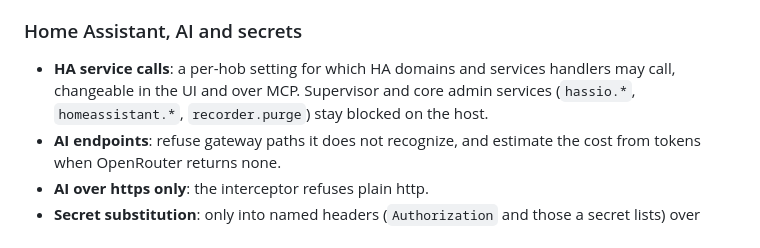
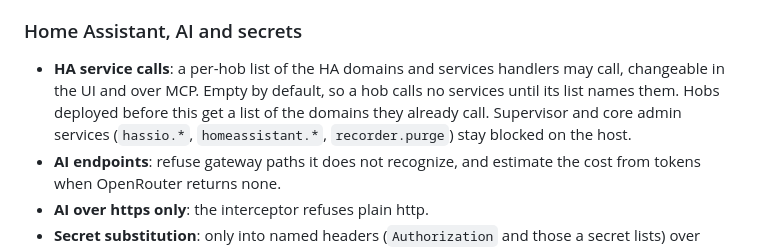
Before and after one commit to Barmore-Genc/hobwork, a Markdown page: docs/todo.md, the part around the change. Drawn GitHub-style.

Commit message:
Plan HA service calls as deny by default

```diff
--- a/docs/todo.md
+++ b/docs/todo.md
@@ -48,7 +48,7 @@ Sections are in the order to work on them.
 
 ### Home Assistant, AI and secrets
 
-- **HA service calls**: a per-hob setting for which HA domains and services handlers may call, changeable in the UI and over MCP. Supervisor and core admin services (`hassio.*`, `homeassistant.*`, `recorder.purge`) stay blocked on the host.
+- **HA service calls**: a per-hob list of the HA domains and services handlers may call, changeable in the UI and over MCP. Empty by default, so a hob calls no services until its list names them. Hobs deployed before this get a list of the domains they already call. Supervisor and core admin services (`hassio.*`, `homeassistant.*`, `recorder.purge`) stay blocked on the host.
 - **AI endpoints**: refuse gateway paths it does not recognize, and estimate the cost from tokens when OpenRouter returns none.
 - **AI over https only**: the interceptor refuses plain http.
 - **Secret substitution**: only into named headers (`Authorization` and those a secret lists) over https.
```
